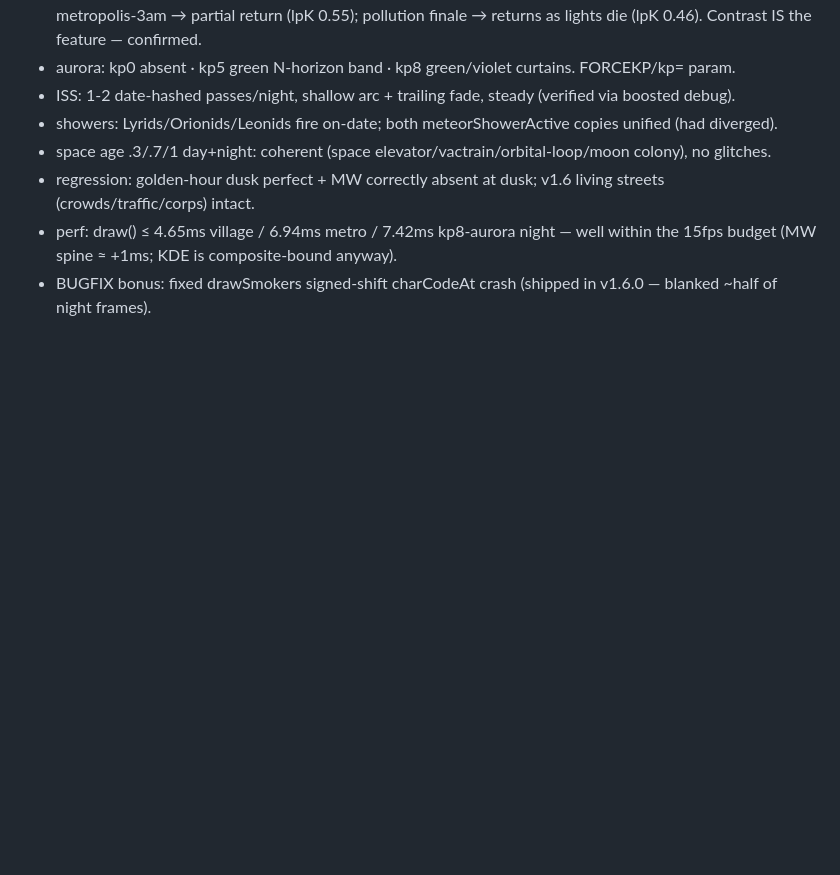
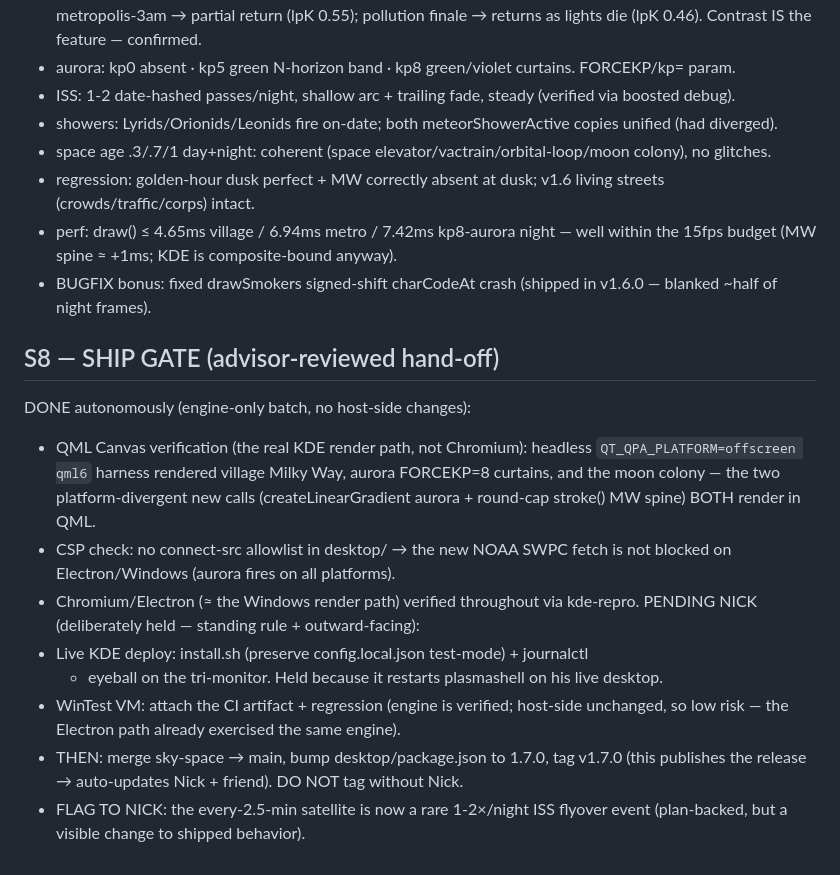
Before and after one commit to Deluxescout1/citylive, a Markdown page: docs/PLAN-skyspace-v1.7.md, the part around the change. Rendered like a GitHub page; blank space fills up the shorter version.

Commit message:
Sky&Space: QML-Canvas + CSP verification; S8 ship-gate hand-off notes
Verified the two platform-divergent new Canvas calls (gradient aurora, round-cap
stroke Milky Way) render in real QML Canvas via headless qml6 — closes the KDE
engine-render gap. No CSP allowlist blocks the NOAA fetch. Live KDE deploy + VM +
tag deliberately held for Nick per the both-platforms standing rule.

Co-Authored-By: Claude Opus 4.8 <noreply@anthropic.com>
Claude-Session: https://claude.ai/code/session_01Fcpq7p4KAqg44eJBRLN5J2

```diff
--- a/docs/PLAN-skyspace-v1.7.md
+++ b/docs/PLAN-skyspace-v1.7.md
@@ -102,3 +102,22 @@ Engine copies ×4 + md5 before any kde-repro render (bitten once already).
 - regression: golden-hour dusk perfect + MW correctly absent at dusk; v1.6 living streets (crowds/traffic/corps) intact.
 - perf: draw() ≤ 4.65ms village / 6.94ms metro / 7.42ms kp8-aurora night — well within the 15fps budget (MW spine ≈ +1ms; KDE is composite-bound anyway).
 - BUGFIX bonus: fixed drawSmokers signed-shift charCodeAt crash (shipped in v1.6.0 — blanked ~half of night frames).
+
+## S8 — SHIP GATE (advisor-reviewed hand-off)
+DONE autonomously (engine-only batch, no host-side changes):
+- QML Canvas verification (the real KDE render path, not Chromium): headless
+  `QT_QPA_PLATFORM=offscreen qml6` harness rendered village Milky Way, aurora
+  FORCEKP=8 curtains, and the moon colony — the two platform-divergent new calls
+  (createLinearGradient aurora + round-cap stroke() MW spine) BOTH render in QML.
+- CSP check: no connect-src allowlist in desktop/ → the new NOAA SWPC fetch is
+  not blocked on Electron/Windows (aurora fires on all platforms).
+- Chromium/Electron (≈ the Windows render path) verified throughout via kde-repro.
+PENDING NICK (deliberately held — standing rule + outward-facing):
+- Live KDE deploy: install.sh (preserve config.local.json test-mode) + journalctl
+  + eyeball on the tri-monitor. Held because it restarts plasmashell on his live desktop.
+- WinTest VM: attach the CI artifact + regression (engine is verified; host-side
+  unchanged, so low risk — the Electron path already exercised the same engine).
+- THEN: merge sky-space → main, bump desktop/package.json to 1.7.0, tag v1.7.0
+  (this publishes the release → auto-updates Nick + friend). DO NOT tag without Nick.
+- FLAG TO NICK: the every-2.5-min satellite is now a rare 1-2×/night ISS flyover
+  event (plan-backed, but a visible change to shipped behavior).
```
